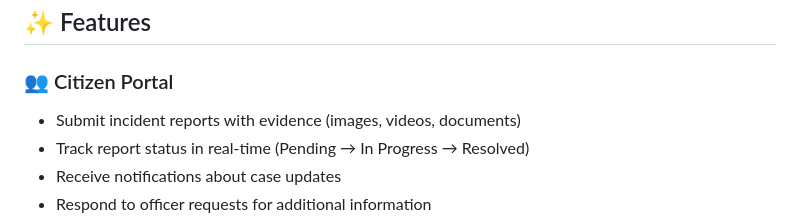
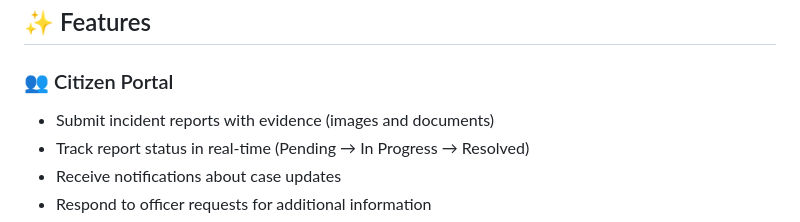
Before and after one commit to attorney755/Tangamakuru, a Markdown page: README.md, the part around the change. GitHub-like rendering.

```diff
--- a/README.md
+++ b/README.md
@@ -21,7 +21,7 @@ A comprehensive digital platform for reporting and managing crime incidents in R
 ## ✨ Features
 
 ### 👥 Citizen Portal
-- Submit incident reports with evidence (images, videos, documents)
+- Submit incident reports with evidence (images and documents)
 - Track report status in real-time (Pending → In Progress → Resolved)
 - Receive notifications about case updates
 - Respond to officer requests for additional information
```
